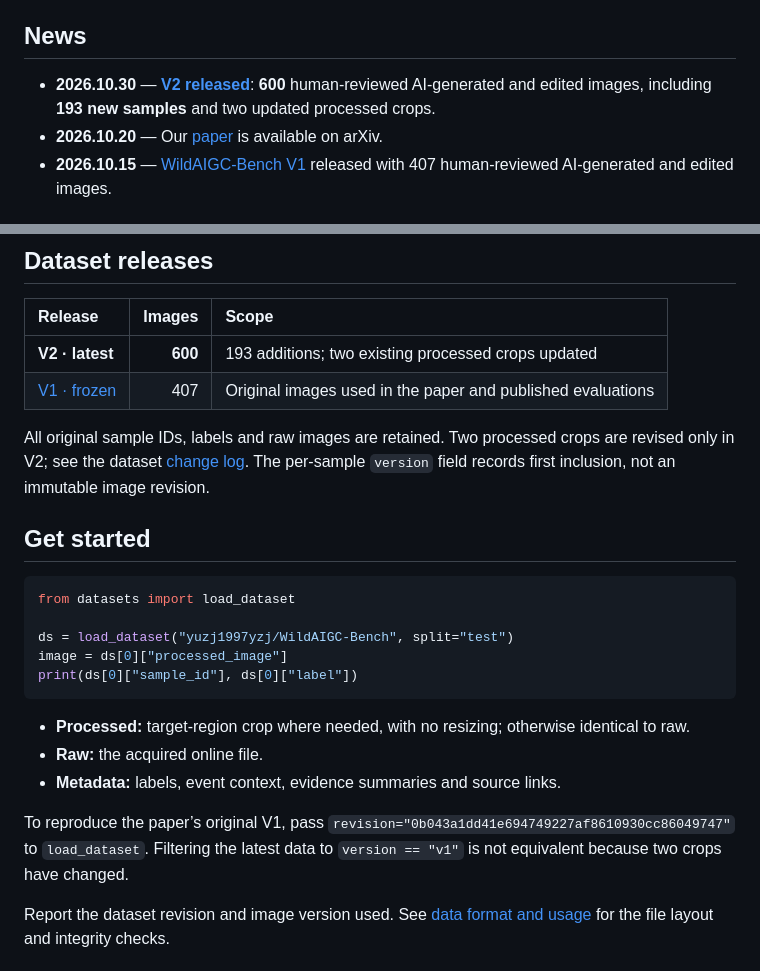
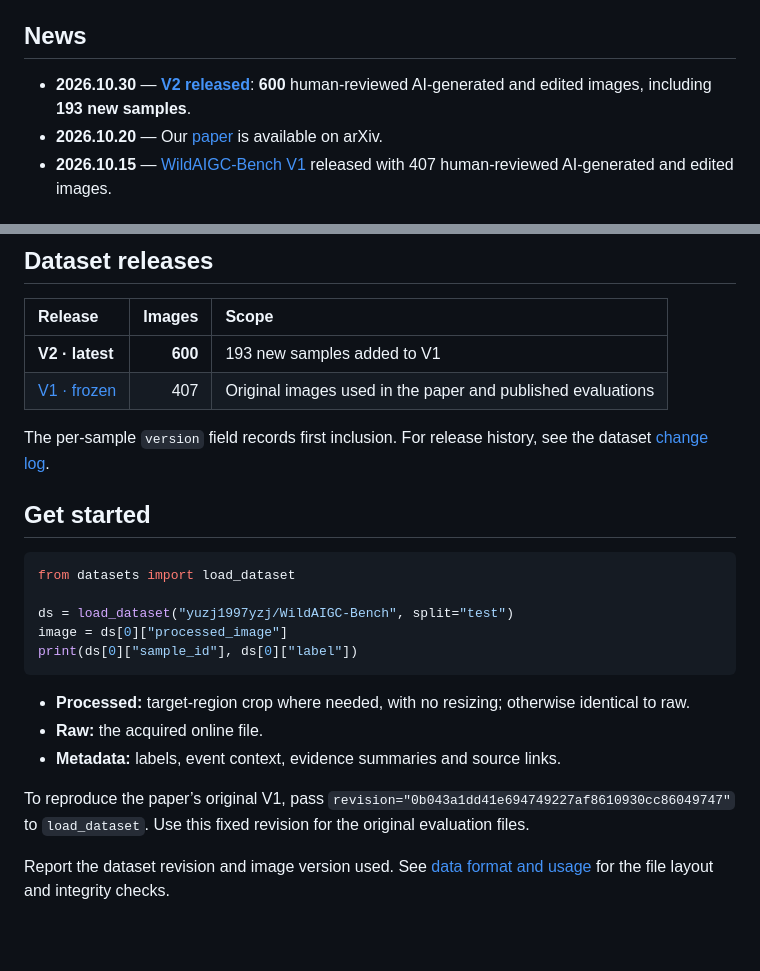
Before and after one commit to YuZijian/WildAIGC-Bench, a Markdown page: README.md, 2 parts joined by grey strips. Drawn GitHub-style; blank space fills up the shorter version.

Commit message:
Simplify V2 release announcement in README

```diff
--- a/README.md
+++ b/README.md
@@ -10,7 +10,7 @@
 
 ## News
 
-- **2026.10.30** — [**V2 released**](https://huggingface.co/datasets/yuzj1997yzj/WildAIGC-Bench): **600** human-reviewed AI-generated and edited images, including **193 new samples** and two updated processed crops.
+- **2026.10.30** — [**V2 released**](https://huggingface.co/datasets/yuzj1997yzj/WildAIGC-Bench): **600** human-reviewed AI-generated and edited images, including **193 new samples**.
 - **2026.10.20** — Our [paper](https://arxiv.org/abs/2610.28087) is available on arXiv.
 - **2026.10.15** — [WildAIGC-Bench V1](https://huggingface.co/datasets/yuzj1997yzj/WildAIGC-Bench/tree/0b043a1dd41e694749227af8610930cc86049747) released with 407 human-reviewed AI-generated and edited images.
 
@@ -40,10 +40,10 @@ The highest processed recall among the displayed configurations is **60.93%**. E
 
 | Release | Images | Scope |
 |:---|---:|:---|
-| **V2 · latest** | **600** | 193 additions; two existing processed crops updated |
+| **V2 · latest** | **600** | 193 new samples added to V1 |
 | [V1 · frozen](https://huggingface.co/datasets/yuzj1997yzj/WildAIGC-Bench/tree/0b043a1dd41e694749227af8610930cc86049747) | 407 | Original images used in the paper and published evaluations |
 
-All original sample IDs, labels and raw images are retained. Two processed crops are revised only in V2; see the dataset [change log](https://huggingface.co/datasets/yuzj1997yzj/WildAIGC-Bench/blob/main/CHANGELOG.md). The per-sample `version` field records first inclusion, not an immutable image revision.
+The per-sample `version` field records first inclusion. For release history, see the dataset [change log](https://huggingface.co/datasets/yuzj1997yzj/WildAIGC-Bench/blob/main/CHANGELOG.md).
 
 ## Get started
 
@@ -59,7 +59,7 @@ print(ds[0]["sample_id"], ds[0]["label"])
 - **Raw:** the acquired online file.
 - **Metadata:** labels, event context, evidence summaries and source links.
 
-To reproduce the paper’s original V1, pass `revision="0b043a1dd41e694749227af8610930cc86049747"` to `load_dataset`. Filtering the latest data to `version == "v1"` is not equivalent because two crops have changed.
+To reproduce the paper’s original V1, pass `revision="0b043a1dd41e694749227af8610930cc86049747"` to `load_dataset`. Use this fixed revision for the original evaluation files.
 
 Report the dataset revision and image version used. See [data format and usage](docs/dataset.md) for the file layout and integrity checks.
 
```
